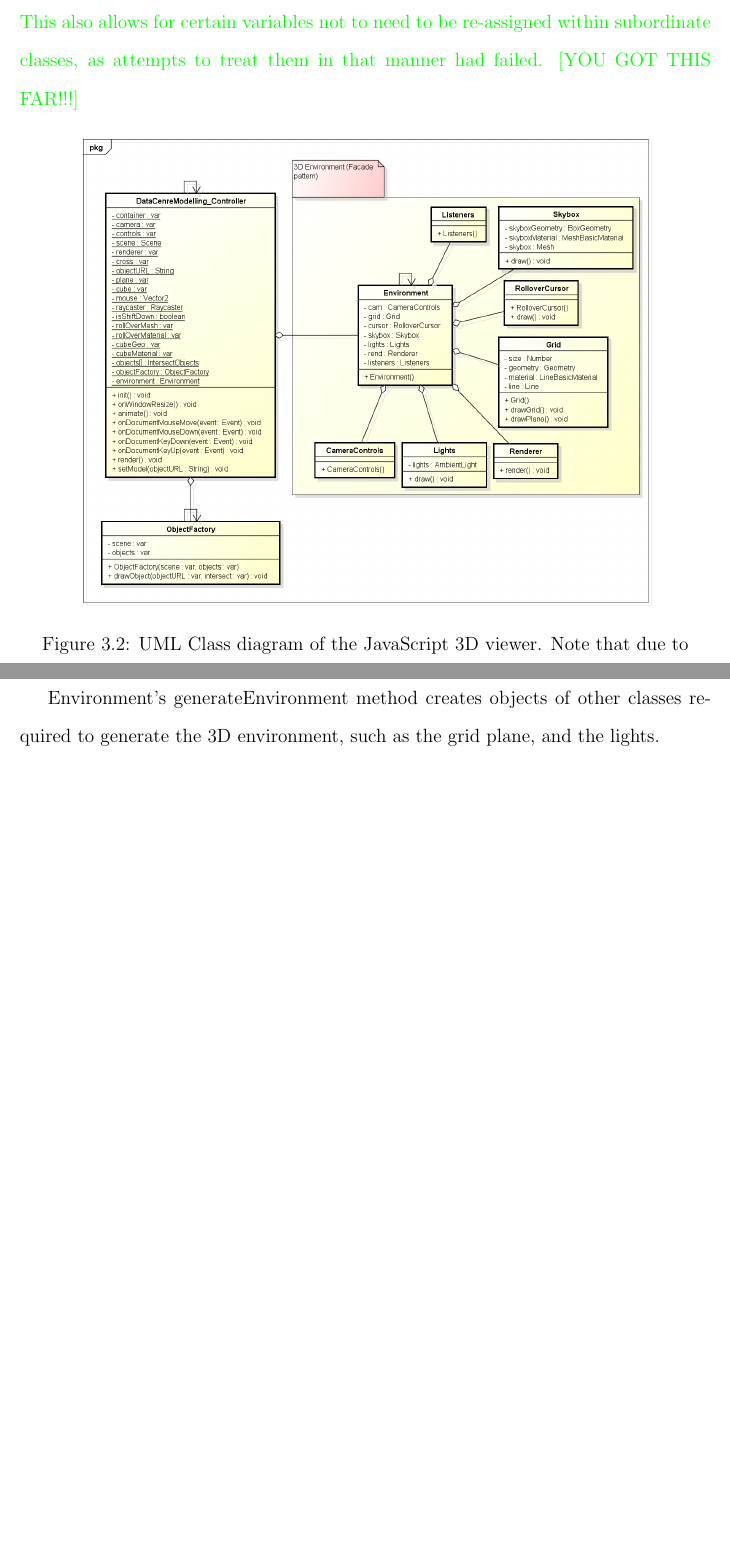
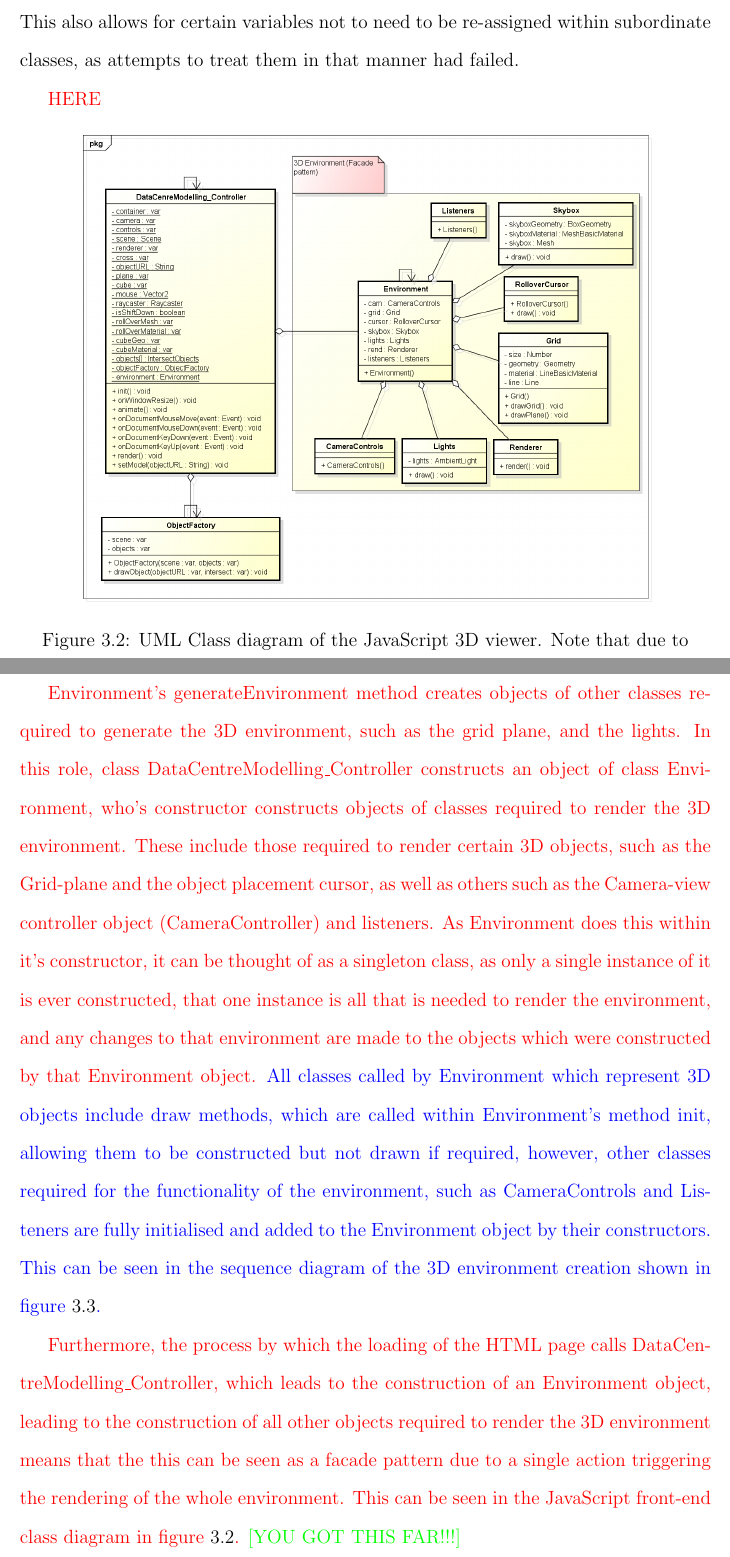
Before and after one commit to DanielPawsey/DataCentreModelling_Thesis, a LaTeX thesis (Data Centre Modelling.tex, which reads Ch3-Development.tex): two parts of pages 61 and 62 of 77 before the commit and two parts of pages 61 and 62 of 78 after it, joined at a grey line, cut so that both start at the same text, the shorter picture padded with empty space. Compiled offline with pdfLaTeX; a LaTeX package or settings file that is missing is left out.

Commit message:
Added discussion of JavaScript 3D environment creation. still need to discuss adding 3D objects in-play.

```diff
--- a/Ch3-Development.tex
+++ b/Ch3-Development.tex
@@ -251,18 +251,20 @@ Structurally, these classes follow a facade design pattern, with the controller
 
 Each one of these classes is contained within a single JavaScript file, in order to make them more intelligible to human readers, and more familiar to object-oriented programmers.
 
-\textcolor{green}{
 The classes Environment, Environment's subordinate classes, and ObjectFactory all contain constructors and encapsulated methods, functioning in much the same way as classes of any object oriented language, where as DataCentreModelling\_Controller behaves more like a static class; all of it's attributes are static, and many of them are accessed by other classes as static variables. This is nessecary to allow for certain things to occur by default, such as DataCentreModelling\_Controller's method init. This also allows for certain variables not to need to be re-assigned within subordinate classes, as attempts to treat them in that manner had failed.
-[YOU GOT THIS FAR!!!]}
+
+\textcolor{red}{HERE}
 
 \begin{figure}[H]
 \centering
 \includegraphics[width=5in]{Resources//Design_Diagrams//Class_ JavaScript Front-end.png}
 \caption{UML Class diagram of the JavaScript 3D viewer. Note that due to JavaScriptbeing a weakly typed language, some attributes are labeled 'var', denoting that they are weakly typed variables. However, where a variable would have a strongly-typed analogue, such as String or into, it is labeled as such to clarify it's role. Furthermore, Where a variable is assigned as an object, even if it is not assigned that variable upon construction, is labeled as being an object of that class in order to distinguish it.}
-\label{}
+\label{fig:ClassDiagram_JavaScriptFrontEnd}
 \end{figure}
 
-Environment's generateEnvironment method creates objects of other classes required to generate the 3D environment, such as the grid plane, and the lights.
+\textcolor{red}{Environment's generateEnvironment method creates objects of other classes required to generate the 3D environment, such as the grid plane, and the lights. In this role, class DataCentreModelling\_Controller constructs an object of class Environment, who's constructor constructs objects of classes required to render the 3D environment. These include those required to render certain 3D objects, such as the Grid-plane and the object placement cursor, as well as others such as the Camera-view controller object (CameraController) and listeners. As Environment does this within it's constructor, it can be thought of as a singleton class, as only a single instance of it is ever constructed, that one instance is all that is needed to render the environment, and any changes to that environment are made to the objects which were constructed by that Environment object. \textcolor{blue}{All classes called by Environment which represent 3D objects include draw methods, which are called within Environment's method init, allowing them to be constructed but not drawn if required, however, other classes required for the functionality of the environment, such as CameraControls and Listeners are fully initialised and added to the Environment object by their constructors. This can be seen in the sequence diagram of the 3D environment creation shown in figure \ref{fig:Sequence_JavaScript_create_environment}.}}
+
+\textcolor{red}{Furthermore, the process by which the loading of the HTML page calls DataCentreModelling\_Controller, which leads to the construction of an Environment object, leading to the construction of all other objects required to render the 3D environment means that the this can be seen as a facade pattern due to a single action triggering the rendering of the whole environment. This can be seen in the JavaScript front-end class diagram in figure \ref{fig:ClassDiagram_JavaScriptFrontEnd}. \textcolor{green}{[YOU GOT THIS FAR!!!]}}
 
 \begin{figure}[H]
 \centering
```
Also changed, not shown: Ch3-Development.tex (2 more changed lines).
